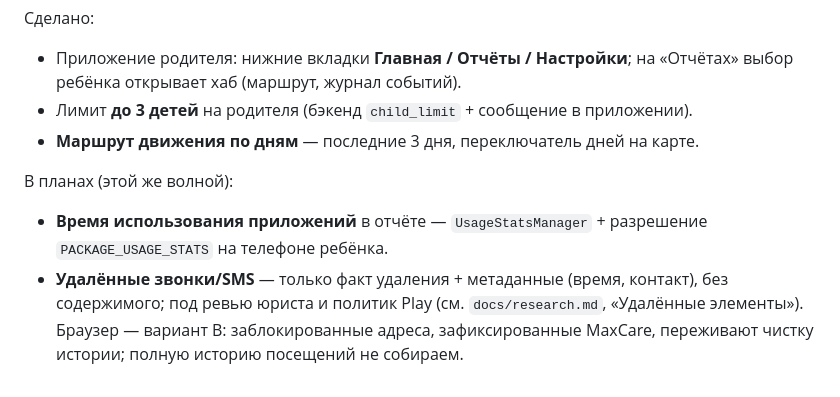
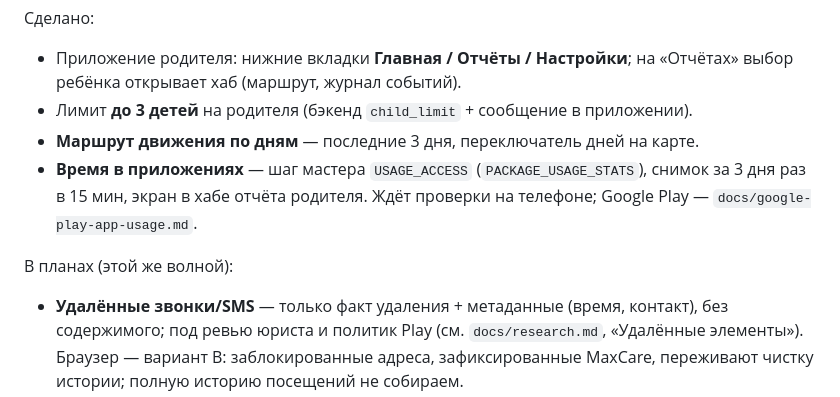
Before and after one commit to furkat1001/maxcare, a Markdown page: docs/roadmap.md, the part around the change. Rendered like a GitHub page.

```diff
--- a/docs/roadmap.md
+++ b/docs/roadmap.md
@@ -45,9 +45,9 @@
 - Приложение родителя: нижние вкладки **Главная / Отчёты / Настройки**; на «Отчётах» выбор ребёнка открывает хаб (маршрут, журнал событий).
 - Лимит **до 3 детей** на родителя (бэкенд `child_limit` + сообщение в приложении).
 - **Маршрут движения по дням** — последние 3 дня, переключатель дней на карте.
+- **Время в приложениях** — шаг мастера `USAGE_ACCESS` (`PACKAGE_USAGE_STATS`), снимок за 3 дня раз в 15 мин, экран в хабе отчёта родителя. Ждёт проверки на телефоне; Google Play — `docs/google-play-app-usage.md`.
 
 В планах (этой же волной):
-- **Время использования приложений** в отчёте — `UsageStatsManager` + разрешение `PACKAGE_USAGE_STATS` на телефоне ребёнка.
 - **Удалённые звонки/SMS** — только факт удаления + метаданные (время, контакт), без содержимого; под ревью юриста и политик Play (см. `docs/research.md`, «Удалённые элементы»). Браузер — вариант B: заблокированные адреса, зафиксированные MaxCare, переживают чистку истории; полную историю посещений не собираем.
 - **Регистрация через Google / iCloud** — отдельная задача (сейчас e-mail + пароль).
 
```
Also changed, not shown: docs/google-play-app-usage.md (added, +86 -0 lines).
